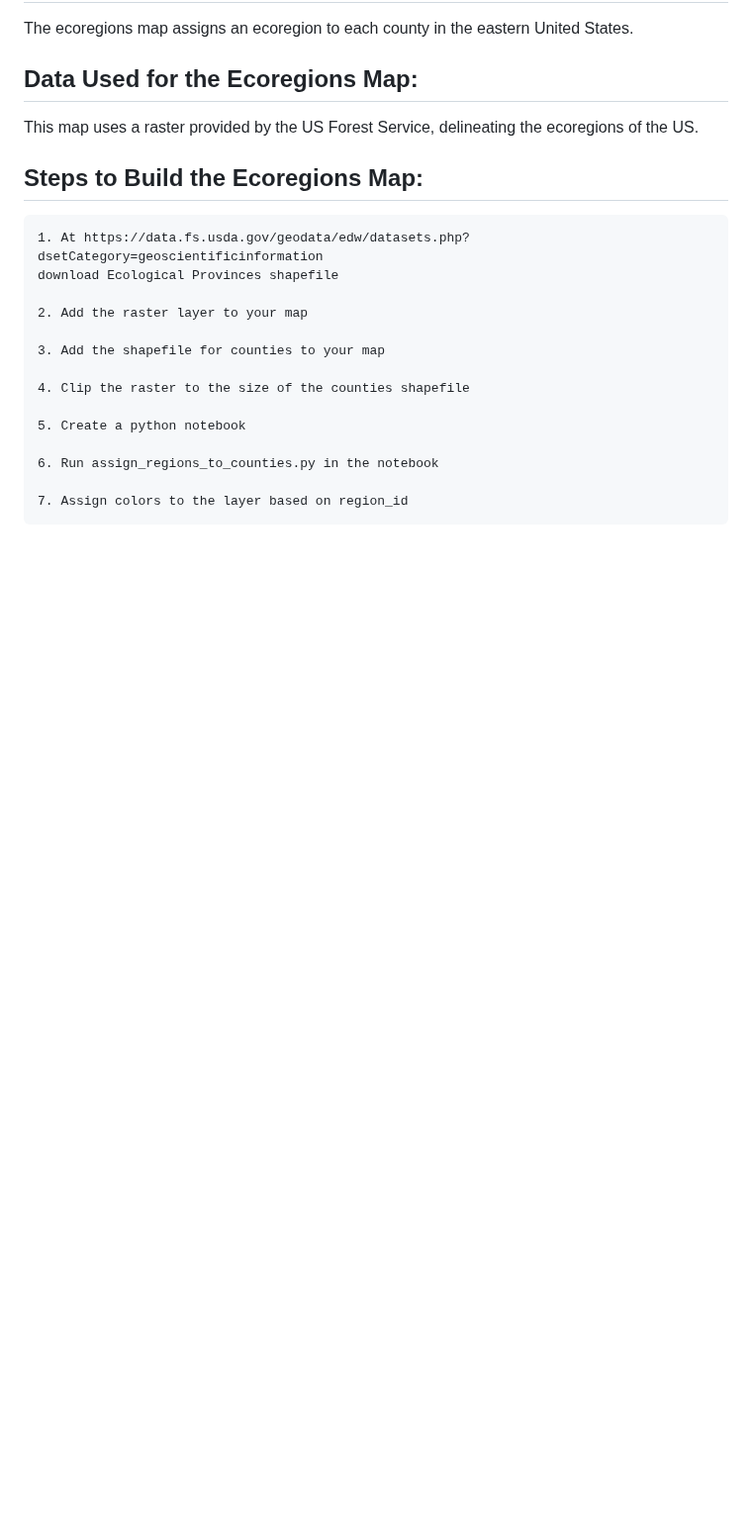
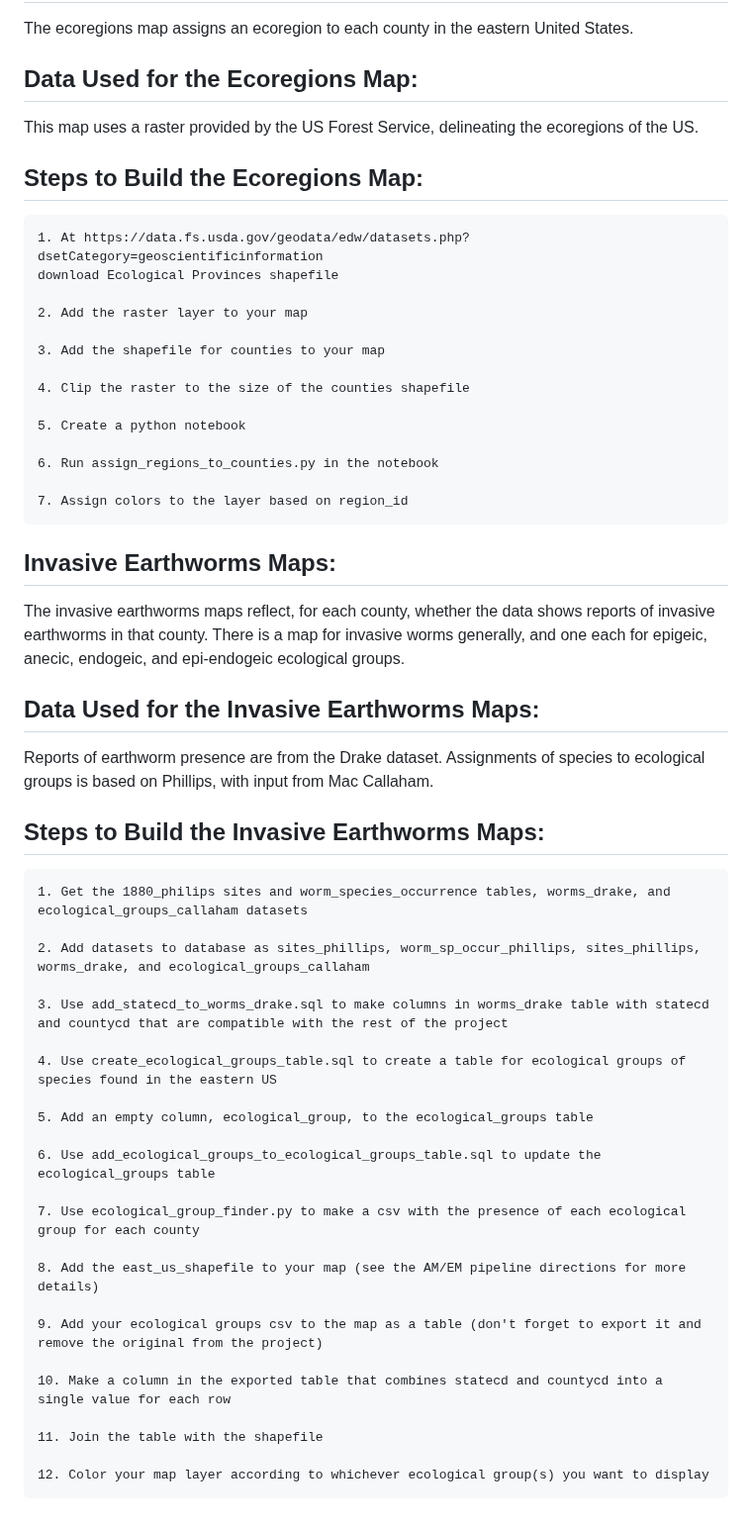
Before and after one commit to JasonSteelmanCoder/east_us_mycorrhizal_changes, a Markdown page: readme.md, the part around the change. Shown at 99% size. GitHub-like rendering; blank space fills up the shorter version.

Commit message:
add documentation in the readme for earthworms maps

```diff
--- a/readme.md
+++ b/readme.md
@@ -214,3 +214,37 @@ This map uses a raster provided by the US Forest Service, delineating the ecoreg
     6. Run assign_regions_to_counties.py in the notebook
 
     7. Assign colors to the layer based on region_id
+
+## Invasive Earthworms Maps:
+
+The invasive earthworms maps reflect, for each county, whether the data shows reports of invasive earthworms in that county. There is a map for invasive worms generally, and one each for epigeic, anecic, endogeic, and epi-endogeic ecological groups.
+
+## Data Used for the Invasive Earthworms Maps:
+
+Reports of earthworm presence are from the Drake dataset. Assignments of species to ecological groups is based on Phillips, with input from Mac Callaham.
+
+## Steps to Build the Invasive Earthworms Maps:
+
+    1. Get the 1880_philips sites and worm_species_occurrence tables, worms_drake, and ecological_groups_callaham datasets
+
+    2. Add datasets to database as sites_phillips, worm_sp_occur_phillips, sites_phillips, worms_drake, and ecological_groups_callaham
+
+    3. Use add_statecd_to_worms_drake.sql to make columns in worms_drake table with statecd and countycd that are compatible with the rest of the project
+
+    4. Use create_ecological_groups_table.sql to create a table for ecological groups of species found in the eastern US
+
+    5. Add an empty column, ecological_group, to the ecological_groups table
+
+    6. Use add_ecological_groups_to_ecological_groups_table.sql to update the ecological_groups table
+
+    7. Use ecological_group_finder.py to make a csv with the presence of each ecological group for each county
+
+    8. Add the east_us_shapefile to your map (see the AM/EM pipeline directions for more details)
+
+    9. Add your ecological groups csv to the map as a table (don't forget to export it and remove the original from the project)
+
+    10. Make a column in the exported table that combines statecd and countycd into a single value for each row
+
+    11. Join the table with the shapefile
+
+    12. Color your map layer according to whichever ecological group(s) you want to display
```
